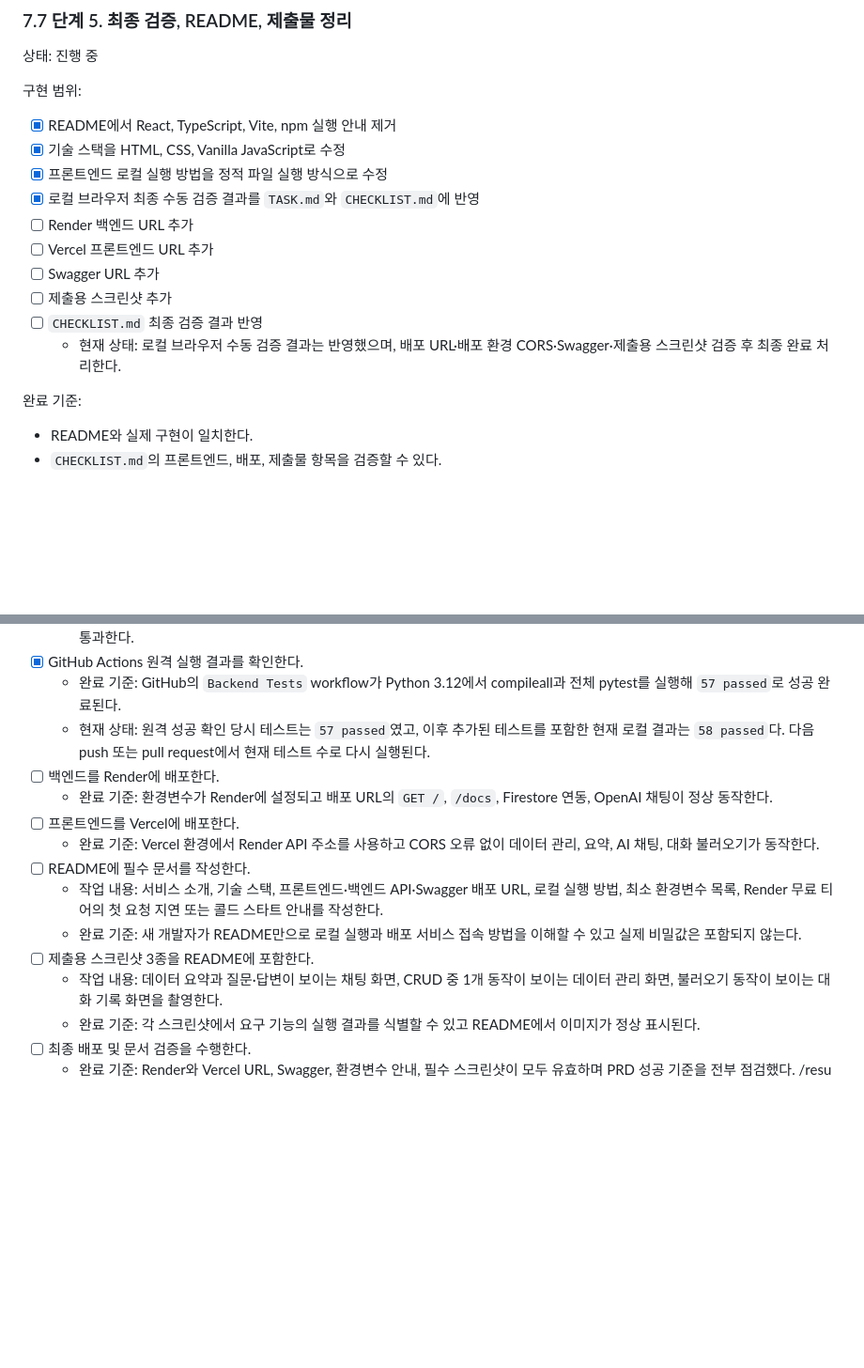
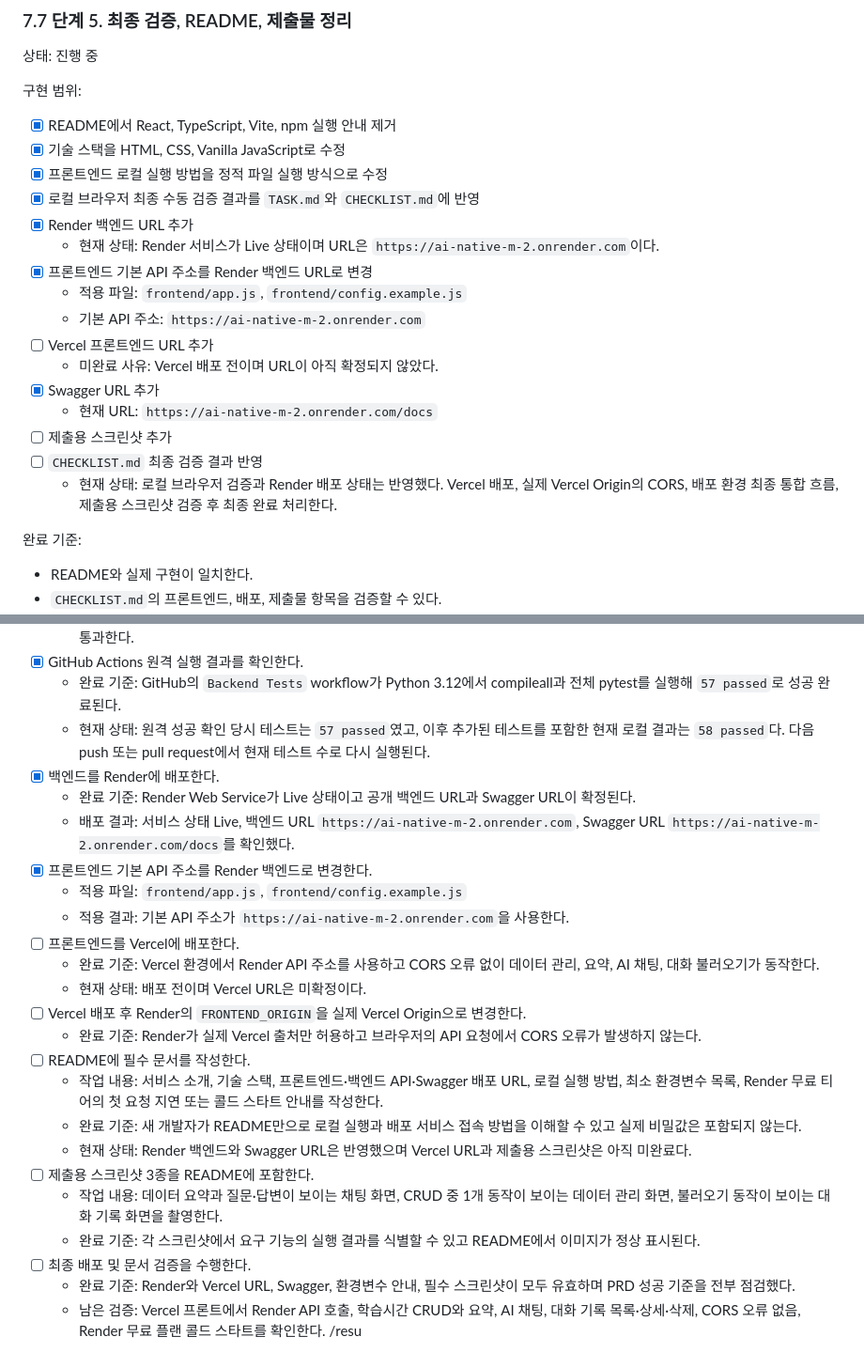
Before and after one commit to yong05610/AI_NATIVE_M-2, a Markdown page: docs/TASK.md, 2 parts joined by grey strips. Shown at 94% size. GitHub-like rendering; blank space fills up the shorter version.

```diff
--- a/docs/TASK.md
+++ b/docs/TASK.md
@@ -325,12 +325,18 @@
 - [x] 기술 스택을 HTML, CSS, Vanilla JavaScript로 수정
 - [x] 프론트엔드 로컬 실행 방법을 정적 파일 실행 방식으로 수정
 - [x] 로컬 브라우저 최종 수동 검증 결과를 `TASK.md`와 `CHECKLIST.md`에 반영
-- [ ] Render 백엔드 URL 추가
+- [x] Render 백엔드 URL 추가
+  - 현재 상태: Render 서비스가 Live 상태이며 URL은 `https://ai-native-m-2.onrender.com`이다.
+- [x] 프론트엔드 기본 API 주소를 Render 백엔드 URL로 변경
+  - 적용 파일: `frontend/app.js`, `frontend/config.example.js`
+  - 기본 API 주소: `https://ai-native-m-2.onrender.com`
 - [ ] Vercel 프론트엔드 URL 추가
-- [ ] Swagger URL 추가
+  - 미완료 사유: Vercel 배포 전이며 URL이 아직 확정되지 않았다.
+- [x] Swagger URL 추가
+  - 현재 URL: `https://ai-native-m-2.onrender.com/docs`
 - [ ] 제출용 스크린샷 추가
 - [ ] `CHECKLIST.md` 최종 검증 결과 반영
-  - 현재 상태: 로컬 브라우저 수동 검증 결과는 반영했으며, 배포 URL·배포 환경 CORS·Swagger·제출용 스크린샷 검증 후 최종 완료 처리한다.
+  - 현재 상태: 로컬 브라우저 검증과 Render 배포 상태는 반영했다. Vercel 배포, 실제 Vercel Origin의 CORS, 배포 환경 최종 통합 흐름, 제출용 스크린샷 검증 후 최종 완료 처리한다.
 
 완료 기준:
 
@@ -392,16 +398,25 @@
 - [x] GitHub Actions 원격 실행 결과를 확인한다.
   - 완료 기준: GitHub의 `Backend Tests` workflow가 Python 3.12에서 compileall과 전체 pytest를 실행해 `57 passed`로 성공 완료된다.
   - 현재 상태: 원격 성공 확인 당시 테스트는 `57 passed`였고, 이후 추가된 테스트를 포함한 현재 로컬 결과는 `58 passed`다. 다음 push 또는 pull request에서 현재 테스트 수로 다시 실행된다.
-- [ ] 백엔드를 Render에 배포한다.
-  - 완료 기준: 환경변수가 Render에 설정되고 배포 URL의 `GET /`, `/docs`, Firestore 연동, OpenAI 채팅이 정상 동작한다.
+- [x] 백엔드를 Render에 배포한다.
+  - 완료 기준: Render Web Service가 Live 상태이고 공개 백엔드 URL과 Swagger URL이 확정된다.
+  - 배포 결과: 서비스 상태 Live, 백엔드 URL `https://ai-native-m-2.onrender.com`, Swagger URL `https://ai-native-m-2.onrender.com/docs`를 확인했다.
+- [x] 프론트엔드 기본 API 주소를 Render 백엔드로 변경한다.
+  - 적용 파일: `frontend/app.js`, `frontend/config.example.js`
+  - 적용 결과: 기본 API 주소가 `https://ai-native-m-2.onrender.com`을 사용한다.
 - [ ] 프론트엔드를 Vercel에 배포한다.
   - 완료 기준: Vercel 환경에서 Render API 주소를 사용하고 CORS 오류 없이 데이터 관리, 요약, AI 채팅, 대화 불러오기가 동작한다.
+  - 현재 상태: 배포 전이며 Vercel URL은 미확정이다.
+- [ ] Vercel 배포 후 Render의 `FRONTEND_ORIGIN`을 실제 Vercel Origin으로 변경한다.
+  - 완료 기준: Render가 실제 Vercel 출처만 허용하고 브라우저의 API 요청에서 CORS 오류가 발생하지 않는다.
 - [ ] README에 필수 문서를 작성한다.
   - 작업 내용: 서비스 소개, 기술 스택, 프론트엔드·백엔드 API·Swagger 배포 URL, 로컬 실행 방법, 최소 환경변수 목록, Render 무료 티어의 첫 요청 지연 또는 콜드 스타트 안내를 작성한다.
   - 완료 기준: 새 개발자가 README만으로 로컬 실행과 배포 서비스 접속 방법을 이해할 수 있고 실제 비밀값은 포함되지 않는다.
+  - 현재 상태: Render 백엔드와 Swagger URL은 반영했으며 Vercel URL과 제출용 스크린샷은 아직 미완료다.
 - [ ] 제출용 스크린샷 3종을 README에 포함한다.
   - 작업 내용: 데이터 요약과 질문·답변이 보이는 채팅 화면, CRUD 중 1개 동작이 보이는 데이터 관리 화면, 불러오기 동작이 보이는 대화 기록 화면을 촬영한다.
   - 완료 기준: 각 스크린샷에서 요구 기능의 실행 결과를 식별할 수 있고 README에서 이미지가 정상 표시된다.
 - [ ] 최종 배포 및 문서 검증을 수행한다.
   - 완료 기준: Render와 Vercel URL, Swagger, 환경변수 안내, 필수 스크린샷이 모두 유효하며 PRD 성공 기준을 전부 점검했다.
+  - 남은 검증: Vercel 프론트에서 Render API 호출, 학습시간 CRUD와 요약, AI 채팅, 대화 기록 목록·상세·삭제, CORS 오류 없음, Render 무료 플랜 콜드 스타트를 확인한다.
 /resu
```
Also changed, not shown: README.md (+25 -10 lines), docs/CHECKLIST.md (+22 -5 lines).
